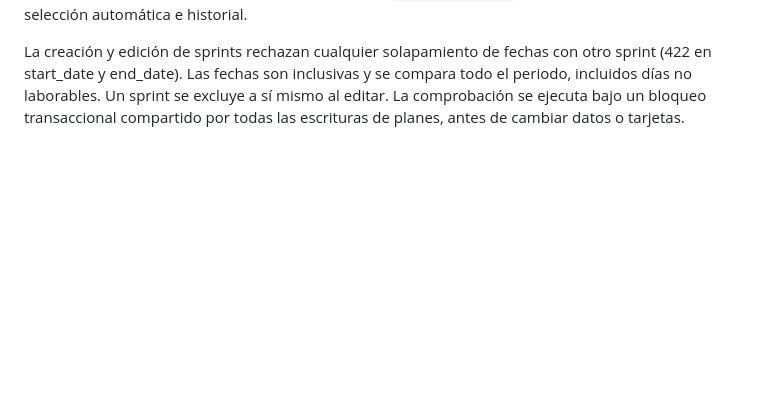
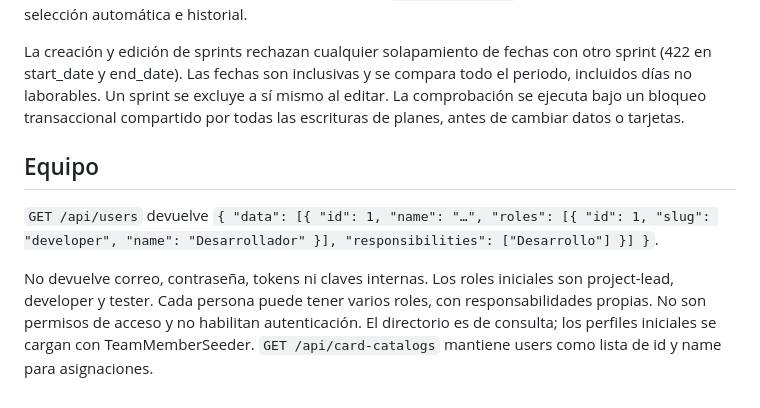
Before and after one commit to canepaluis/abrhil-flow, a Markdown page: docs/api.md, the part around the change. Drawn GitHub-style; blank space fills up the shorter version.

```diff
--- a/docs/api.md
+++ b/docs/api.md
@@ -53,3 +53,9 @@ Días ISO: lunes=1, domingo=7. `cards` puede estar vacío y debe enviarse inclus
 La creación y edición de sprints aceptan `cards[].is_completed` opcional. Si se omite al actualizar una relación existente, conserva su valor; para relaciones nuevas toma false. Esto permite registrar sprints antiguos con resultados explícitos. Los recursos de sprints incluyen `completed_cards`, `completed_minutes` y, por tarjeta, `is_completed`, `description`, `priority`, `jira_link` y `card_type`, además de los campos anteriores. La marca de resolución es independiente del estado global de la tarjeta y se conserva aunque se archive. `SPRINT_TIMEZONE` configura la fecha usada por selección automática e historial.
 
 La creación y edición de sprints rechazan cualquier solapamiento de fechas con otro sprint (422 en start_date y end_date). Las fechas son inclusivas y se compara todo el periodo, incluidos días no laborables. Un sprint se excluye a sí mismo al editar. La comprobación se ejecuta bajo un bloqueo transaccional compartido por todas las escrituras de planes, antes de cambiar datos o tarjetas.
+
+## Equipo
+
+`GET /api/users` devuelve `{ "data": [{ "id": 1, "name": "…", "roles": [{ "id": 1, "slug": "developer", "name": "Desarrollador" }], "responsibilities": ["Desarrollo"] }] }`.
+
+No devuelve correo, contraseña, tokens ni claves internas. Los roles iniciales son project-lead, developer y tester. Cada persona puede tener varios roles, con responsabilidades propias. No son permisos de acceso y no habilitan autenticación. El directorio es de consulta; los perfiles iniciales se cargan con TeamMemberSeeder. `GET /api/card-catalogs` mantiene users como lista de id y name para asignaciones.
```
Also changed, not shown: README.md (+15 -0 lines).
